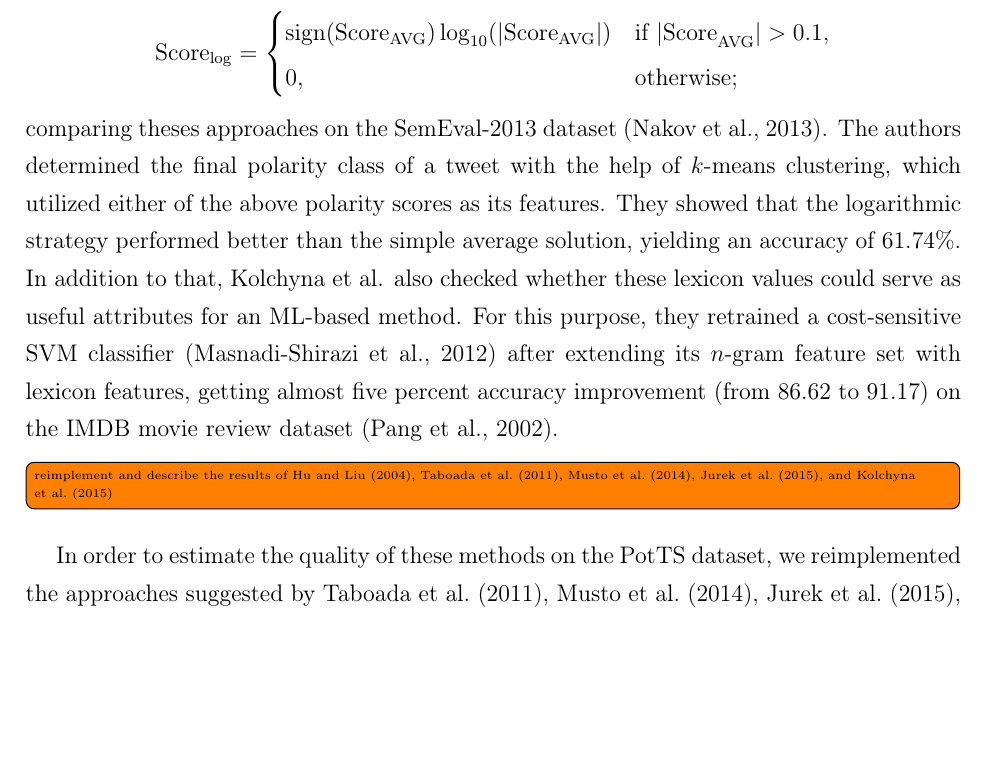
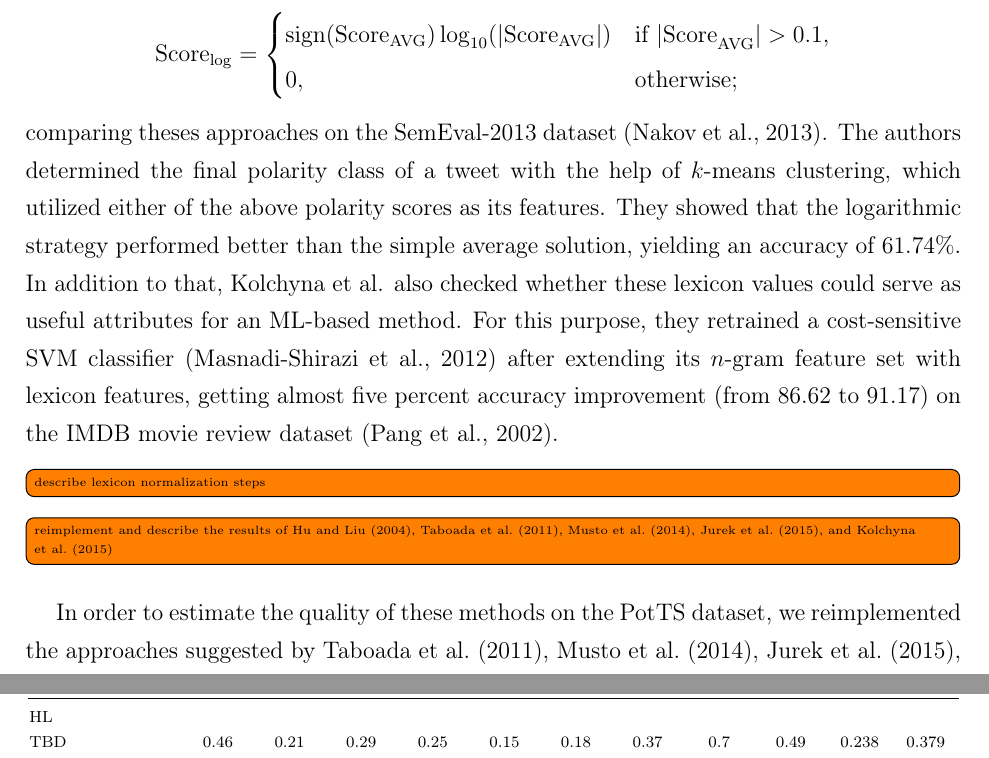
Before and after one commit to WladimirSidorenko/Dissertation, a LaTeX thesis (sidarenka_thesis.tex, which reads sentiment_cgsa.tex): part of page 126 of 174 before the commit and two parts of pages 126 and 127 of 174 after it, the two joined at a grey line, cut so that both start at the same text, the shorter picture padded with empty space. Compiled offline with pdfLaTeX.

Commit message:
added Taboada results

```diff
--- a/sentiment_cgsa.tex
+++ b/sentiment_cgsa.tex
@@ -467,6 +467,8 @@ with lexicon features, getting almost five percent accuracy
 improvement (from 86.62 to 91.17) on the IMDB movie review
 dataset~\cite{Pang:02}.
 
+\todo[inline]{describe lexicon normalization steps}
+
 \todo[inline]{reimplement and describe the results of \citet{Hu:04},
   \citet{Taboada:11}, \citet{Musto:14}, \citet{Jurek:15}, and
   \citet{Kolchyna:15}}
@@ -503,10 +505,10 @@ The results of this evaluation are shown in Table~\ref{snt-cgsa:tbl:lex-res}.
        &  &  & %
        & \\
 
-       TBD &  &  &  & %
-       &  &  & %
-       &  &  & %
-       & \\
+       TBD & 0.46 & 0.21 & 0.29 & %
+       0.25 & 0.15 & 0.18 & %
+       0.37 & 0.7 & 0.49 & %
+       0.238 & 0.379\\
 
        MST &  &  &  & %
        &  &  & %
```
